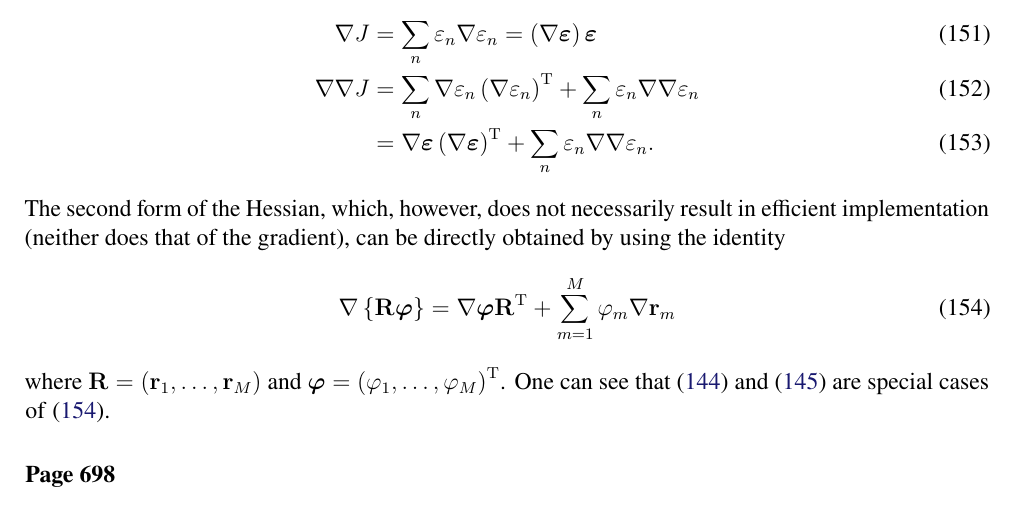
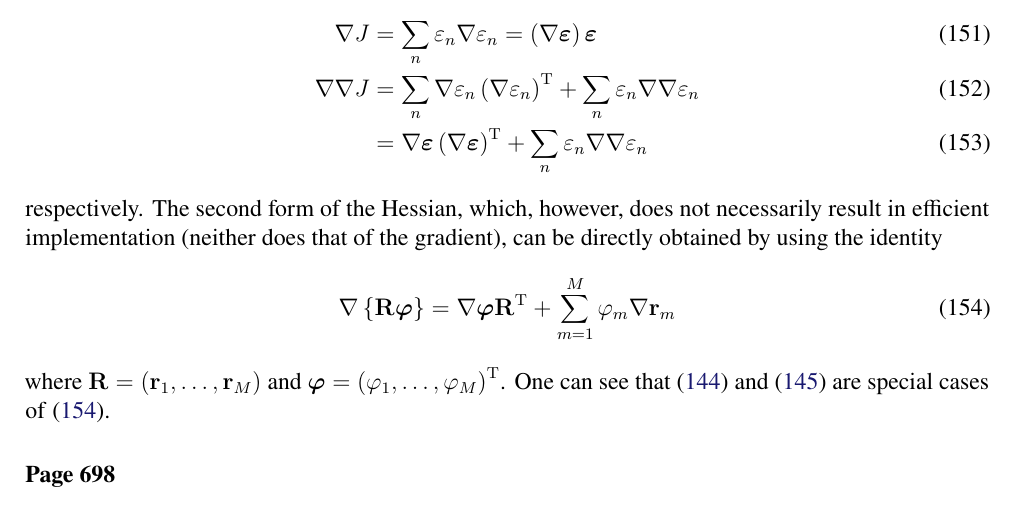
Before and after one commit to yousuketakada/prml_errata, a LaTeX document (prml_errata.tex): part of page 26 of 32, cut so that both start at the same text. Compiled offline with pdfLaTeX.

Commit message:
Add ``respectively''

```diff
--- a/prml_errata.tex
+++ b/prml_errata.tex
@@ -2058,8 +2058,9 @@ The gradient and the Hessian of $J$ are evaluated as
 \nabla\nabla J &= \sum_{n} \nabla\varepsilon_n \left(\nabla\varepsilon_n\right)^{\operatorname{T}}
 + \sum_{n} \varepsilon_n \nabla\nabla \varepsilon_n \\
 &= \nabla \bm{\varepsilon} \left( \nabla \bm{\varepsilon} \right)^{\operatorname{T}}
-+ \sum_{n} \varepsilon_n \nabla\nabla \varepsilon_n .
++ \sum_{n} \varepsilon_n \nabla\nabla \varepsilon_n
 \end{align}
+respectively.
 The second form of the Hessian,
 which, however, does not necessarily result in efficient implementation
 (neither does that of the gradient),
```
